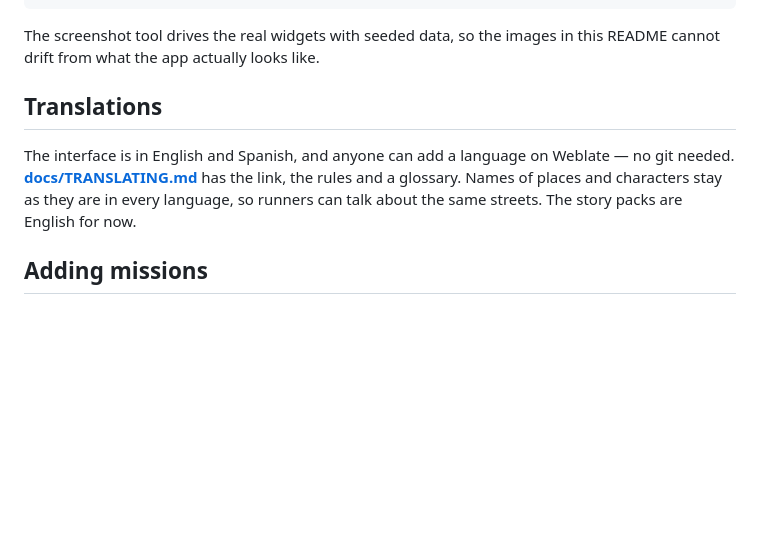
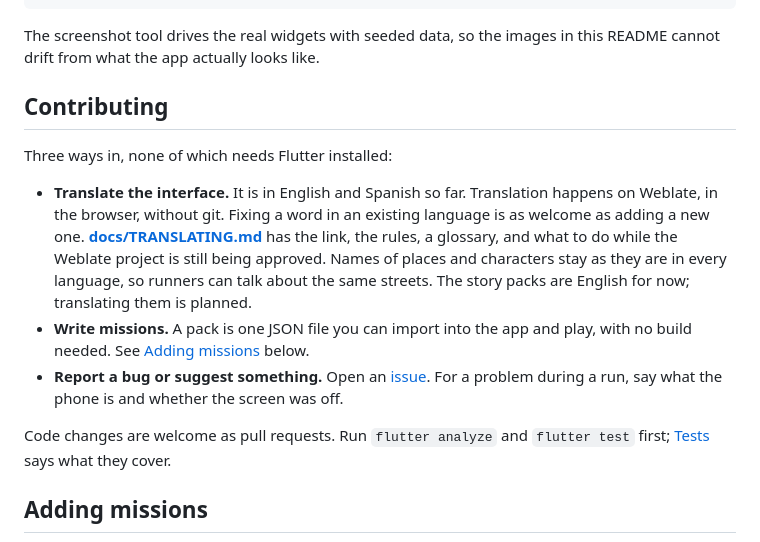
Before and after one commit to jbinder/sprawlrun, a Markdown page: README.md, the part around the change. Drawn GitHub-style; blank space fills up the shorter version.

Commit message:
Add a contributing section and step-by-step translation instructions

```diff
--- a/README.md
+++ b/README.md
@@ -295,13 +295,25 @@ flutter test tool/screenshots/capture_test.dart # regenerates docs + store scree
 The screenshot tool drives the real widgets with seeded data, so the images in
 this README cannot drift from what the app actually looks like.
 
-## Translations
+## Contributing
 
-The interface is in English and Spanish, and anyone can add a language on
-Weblate — no git needed. **[docs/TRANSLATING.md](docs/TRANSLATING.md)** has the
-link, the rules and a glossary. Names of places and characters stay as they are
-in every language, so runners can talk about the same streets. The story packs
-are English for now.
+Three ways in, none of which needs Flutter installed:
+
+- **Translate the interface.** It is in English and Spanish so far. Translation
+  happens on Weblate, in the browser, without git. Fixing a word in an existing
+  language is as welcome as adding a new one. **[docs/TRANSLATING.md](docs/TRANSLATING.md)**
+  has the link, the rules, a glossary, and what to do while the Weblate project
+  is still being approved. Names of places and characters stay as they are in
+  every language, so runners can talk about the same streets. The story packs
+  are English for now; translating them is planned.
+- **Write missions.** A pack is one JSON file you can import into the app and
+  play, with no build needed. See [Adding missions](#adding-missions) below.
+- **Report a bug or suggest something.** Open an
+  [issue](https://github.com/jbinder/sprawlrun/issues). For a problem during a
+  run, say what the phone is and whether the screen was off.
+
+Code changes are welcome as pull requests. Run `flutter analyze` and
+`flutter test` first; [Tests](#tests) says what they cover.
 
 ## Adding missions
 
```
Also changed, not shown: docs/TRANSLATING.md (+30 -0 lines).
